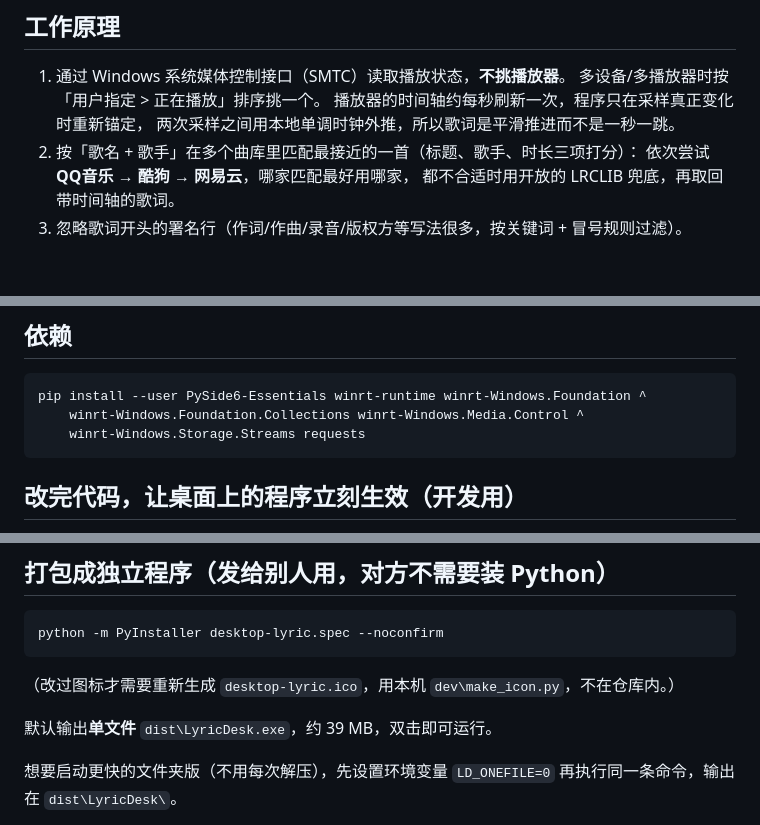
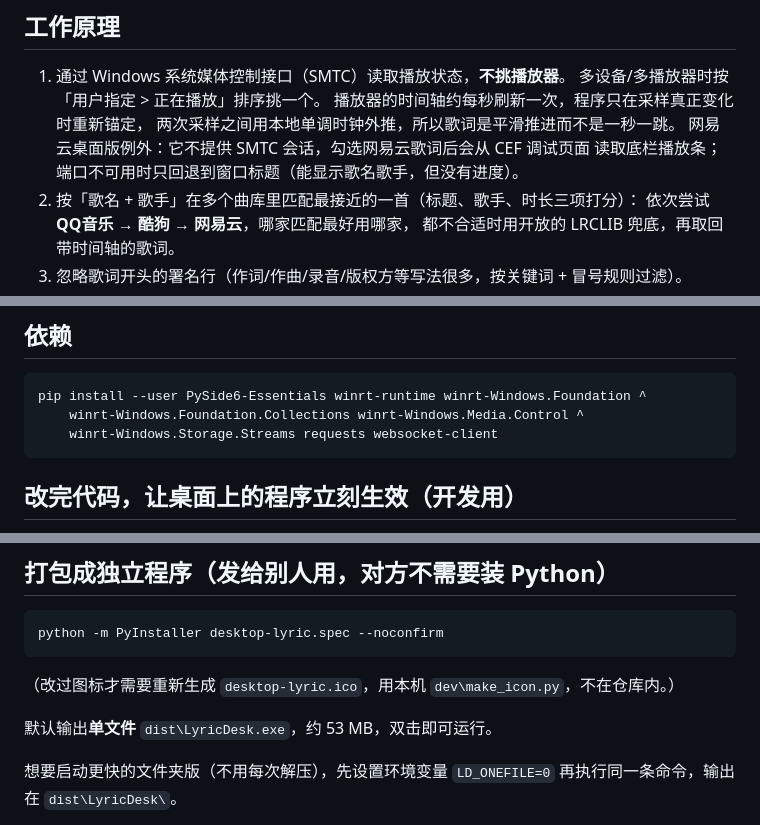
Before and after one commit to stuate-jz/LyricDesk, a Markdown page: README.md, 3 parts joined by grey strips. GitHub-like rendering; blank space fills up the shorter version.

````diff
--- a/README.md
+++ b/README.md
@@ -140,6 +143,8 @@ pythonw run.pyw
     多设备/多播放器时按「用户指定 > 正在播放」排序挑一个。
     播放器的时间轴约每秒刷新一次，程序只在采样真正变化时重新锚定，
     两次采样之间用本地单调时钟外推，所以歌词是平滑推进而不是一秒一跳。
+    网易云桌面版例外：它不提供 SMTC 会话，勾选网易云歌词后会从 CEF 调试页面
+    读取底栏播放条；端口不可用时只回退到窗口标题（能显示歌名歌手，但没有进度）。
 2. 按「歌名 + 歌手」在多个曲库里匹配最接近的一首（标题、歌手、时长三项打分）：
    依次尝试 **QQ音乐 → 酷狗 → 网易云**，哪家匹配最好用哪家，
     都不合适时用开放的 LRCLIB 兜底，再取回带时间轴的歌词。
@@ -163,7 +168,7 @@ pythonw run.pyw
 ```
 pip install --user PySide6-Essentials winrt-runtime winrt-Windows.Foundation ^
     winrt-Windows.Foundation.Collections winrt-Windows.Media.Control ^
-    winrt-Windows.Storage.Streams requests
+    winrt-Windows.Storage.Streams requests websocket-client
 ```
 
 ## 改完代码，让桌面上的程序立刻生效（开发用）
@@ -188,7 +193,7 @@ python -m PyInstaller desktop-lyric.spec --noconfirm
 
 （改过图标才需要重新生成 `desktop-lyric.ico`，用本机 `dev\make_icon.py`，不在仓库内。）
 
-默认输出**单文件** `dist\LyricDesk.exe`，约 39 MB，双击即可运行。
+默认输出**单文件** `dist\LyricDesk.exe`，约 53 MB，双击即可运行。
 
 想要启动更快的文件夹版（不用每次解压），先设置环境变量 `LD_ONEFILE=0`
 再执行同一条命令，输出在 `dist\LyricDesk\`。
````
Also changed, not shown: other parts of README.md (+18 -3 lines), release-page/README.md (+9 -7 lines), assets/screenshots/screenshot-fonts.png, 12 other files.
